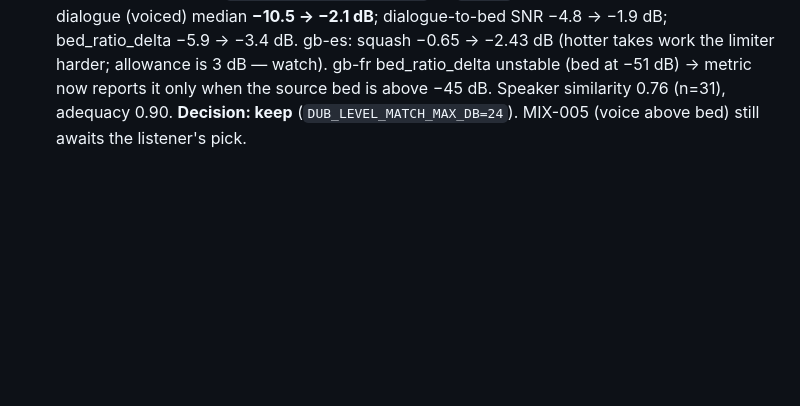
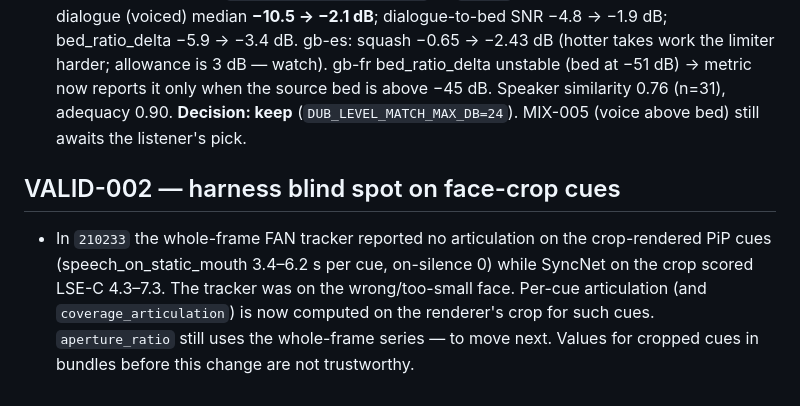
Before and after one commit to bsmith925/Dubline, a Markdown page: eval/experiments.md, the part around the change. GitHub-like rendering; blank space fills up the shorter version.

Commit message:
experiments: VALID-002 note

```diff
--- a/eval/experiments.md
+++ b/eval/experiments.md
@@ -182,3 +182,7 @@ Top-5 failure modes after baseline-3 (by tails):
 - **EXP-VIDEO-007 first run** (`20260822-174723-core-v0` vs reference-3 `164600`): lipsync_coverage gb-fr **0.24 → 0.64** (6 cues), gb-es 0.41 → 0.71 (8 cues); crop-rendered PiP cues sharpness 1.02–1.08 (vs 0.68–0.73 full-frame). Two regressions, both fixed before the re-run: (a) gb-fr cues 1–2 (large single face) failed inside LatentSync ("Face not detected") on the 1.8× crop → crop now only for multi-face or small-face cues; (b) SyncNet was scored on the first three single-face cues only, which were exactly the failed ones (LSE-C 0.65–1.7 = source mouth vs French) → harness now scores every lip-synced cue on its crop. Re-run as VIDEO-007b. Also: a queue race started two `run_experiment` runs at once (server restart killed MIX-004 mid-run, `.env` mixed) → replaced the waiter scripts with one sequential queue (`queue_seq.sh`).
 - **EXP-VIDEO-007b result** (`20260822-210233-core-v0` vs reference-3 `164600`): lipsync_coverage gb-fr **0.24 → 0.86** (2 → 8 cues; cue 3 still "uncertain active speaker" 0.68), gb-es 0.41 → 0.72 (4 → 8). SyncNet now scored on all 16 lip-synced cues: LSE-C mean 4.81 (n=6) → 5.25 (n=16), LSE-D 9.33 → 8.67; the crop-rendered PiP cues score 4.3–7.3 (the right face is animated). Mouth sharpness on cropped cues 1.00–1.06 vs 0.67–0.73 full-frame. `mouth_motion_on_silence_total` flat (10.2 → 10.9 s): the remaining motion is inside rendered windows during dub silence (renderer idles) and in cue 3 — separate item. **Decision: keep** (`LIPSYNC_FACE_CROP=true`).
 - **EXP-MIX-004 result** (`20260822-220749-trans-001` vs `123139`): tos-lab take level vs source dialogue (voiced) median **−10.5 → −2.1 dB**; dialogue-to-bed SNR −4.8 → −1.9 dB; bed_ratio_delta −5.9 → −3.4 dB. gb-es: squash −0.65 → −2.43 dB (hotter takes work the limiter harder; allowance is 3 dB — watch). gb-fr bed_ratio_delta unstable (bed at −51 dB) → metric now reports it only when the source bed is above −45 dB. Speaker similarity 0.76 (n=31), adequacy 0.90. **Decision: keep** (`DUB_LEVEL_MATCH_MAX_DB=24`). MIX-005 (voice above bed) still awaits the listener's pick.
+
+## VALID-002 — harness blind spot on face-crop cues
+
+- In `210233` the whole-frame FAN tracker reported no articulation on the crop-rendered PiP cues (speech_on_static_mouth 3.4–6.2 s per cue, on-silence 0) while SyncNet on the crop scored LSE-C 4.3–7.3. The tracker was on the wrong/too-small face. Per-cue articulation (and `coverage_articulation`) is now computed on the renderer's crop for such cues. `aperture_ratio` still uses the whole-frame series — to move next. Values for cropped cues in bundles before this change are not trustworthy.
```
